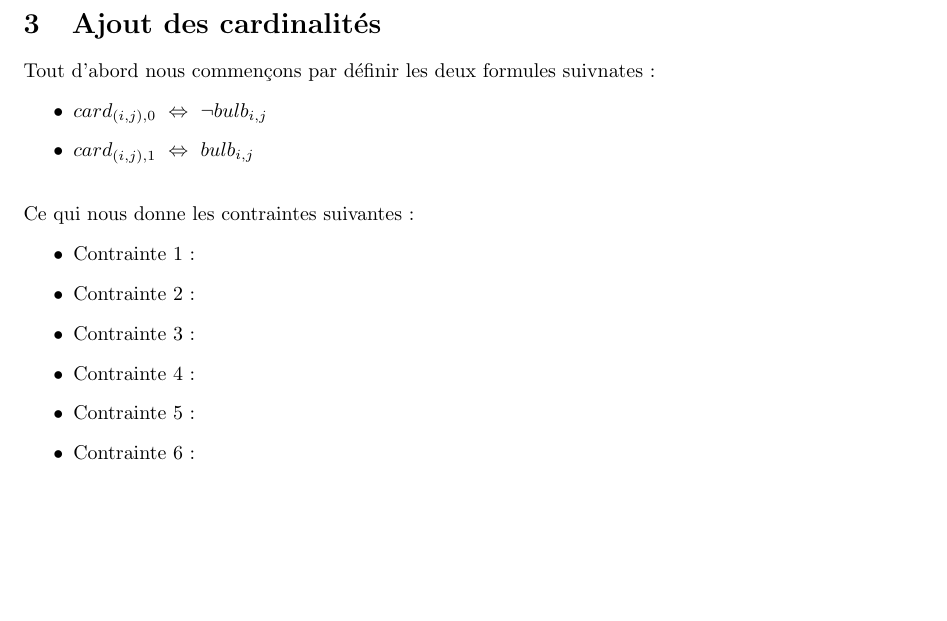
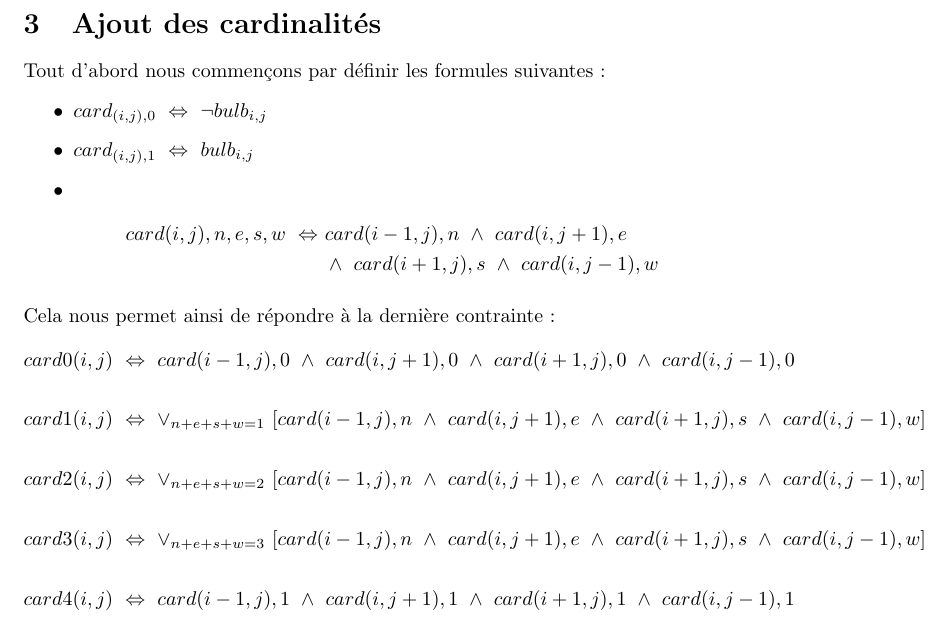
Before and after one commit to VictorChapal/Logique_et_preuve_DM, a LaTeX document (Rapport_Aubin_Chapal.tex): part of page 2 of 2, cut so that both start at the same text, the shorter picture padded with empty space. Compiled offline with pdfLaTeX.

Commit message:
Rapport partie 4

```diff
--- a/Rapport_Aubin_Chapal.tex
+++ b/Rapport_Aubin_Chapal.tex
@@ -42,24 +42,44 @@ Ce qui nous donne les contraintes suivantes :
 \nonumber
 \end{align}
 \item Contrainte 4 : Identique \'a la formule de la partie sans les murs. En effet cette contrainte ne fait pas directement ref\'erence aux murs.
-\item Contrainte 5 : $ wall_{i,j}~\Rightarrow~\neg bulb_{i,j} $
+\item Contrainte 5 : $ wall_{i,j} ~ \Rightarrow ~ \neg bulb_{i,j} $
 \end{itemize}
 
-\section{Ajout des cardinalités}
+\section{Ajout des cardinalit\'es}
 
-Tout d'abord nous commençons par définir les deux formules suivnates :
+Tout d'abord nous commen\c{c}ons par d\'efinir les formules suivantes :
 \begin{itemize}
-\item $ card_{(i,j),0}~\Leftrightarrow~\neg bulb_{i,j} $
-\item $ card_{(i,j),1}~\Leftrightarrow~bulb_{i,j} $\\
+\item $ card_{(i,j),0} ~ \Leftrightarrow ~ \neg bulb_{i,j} $
+\item $ card_{(i,j),1} ~ \Leftrightarrow ~ bulb_{i,j} $
+\item
+\begin{align}
+\nonumber card(i,j),n,e,s,w ~ \Leftrightarrow &~card(i-1,j),n ~ \wedge ~ card(i,j+1),e
+\\
+\nonumber
+&~ \wedge ~ card(i+1,j),s ~ \wedge ~ card(i,j-1),w
+\end{align}
 \end{itemize}
-Ce qui nous donne les contraintes suivantes :
-\begin{itemize}
-\item Contrainte 1 :
-\item Contrainte 2 :
-\item Contrainte 3 :
-\item Contrainte 4 :
-\item Contrainte 5 :
-\item Contrainte 6 :
-\end{itemize}
+Cela nous permet ainsi de r\'epondre à la derni\`ere contrainte :
+\begin{align}
+\nonumber
+&card0(i,j) ~ \Leftrightarrow ~ card(i-1,j),0 ~ \wedge ~ card(i,j+1),0~ \wedge ~ card(i+1,j),0 ~ \wedge ~ card(i,j-1),0\\
+\nonumber
+\\
+\nonumber
+&card1(i,j) ~ \Leftrightarrow ~ \vee_{n+e+s+w = 1} ~ [card(i-1,j),n ~ \wedge ~ card(i,j+1),e ~ \wedge ~ card(i+1,j),s ~ \wedge ~ card(i,j-1),w]\\
+\nonumber
+\\
+\nonumber
+&card2(i,j) ~ \Leftrightarrow ~ \vee_{n+e+s+w = 2} ~ [card(i-1,j),n ~ \wedge ~ card(i,j+1),e~ \wedge ~ card(i+1,j),s ~ \wedge ~ card(i,j-1),w]\\
+\nonumber
+\\
+\nonumber
+&card3(i,j) ~ \Leftrightarrow ~ \vee_{n+e+s+w = 3} ~ [card(i-1,j),n ~ \wedge ~ card(i,j+1),e~ \wedge ~ card(i+1,j),s ~ \wedge ~ card(i,j-1),w]\\
+\nonumber
+\\
+\nonumber
+&card4(i,j) ~ \Leftrightarrow ~ card(i-1,j),1 ~ \wedge ~ card(i,j+1),1 ~ \wedge ~ card(i+1,j),1 ~ \wedge ~ card(i,j-1),1\\
+\nonumber
+\end{align}
 
 \end{document}
```
Also changed, not shown: Rapport_Aubin_Chapal.tex (2 more changed lines).
